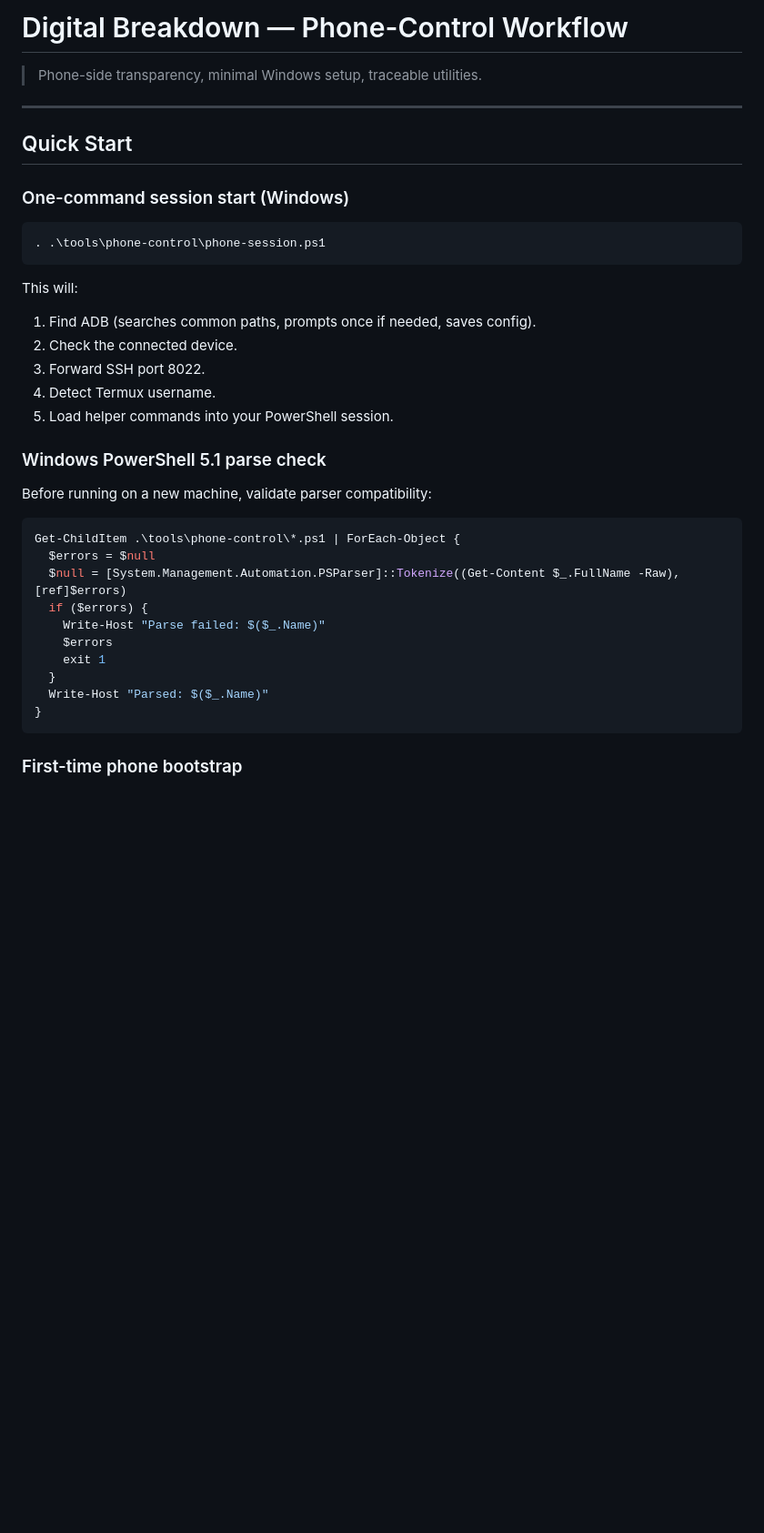
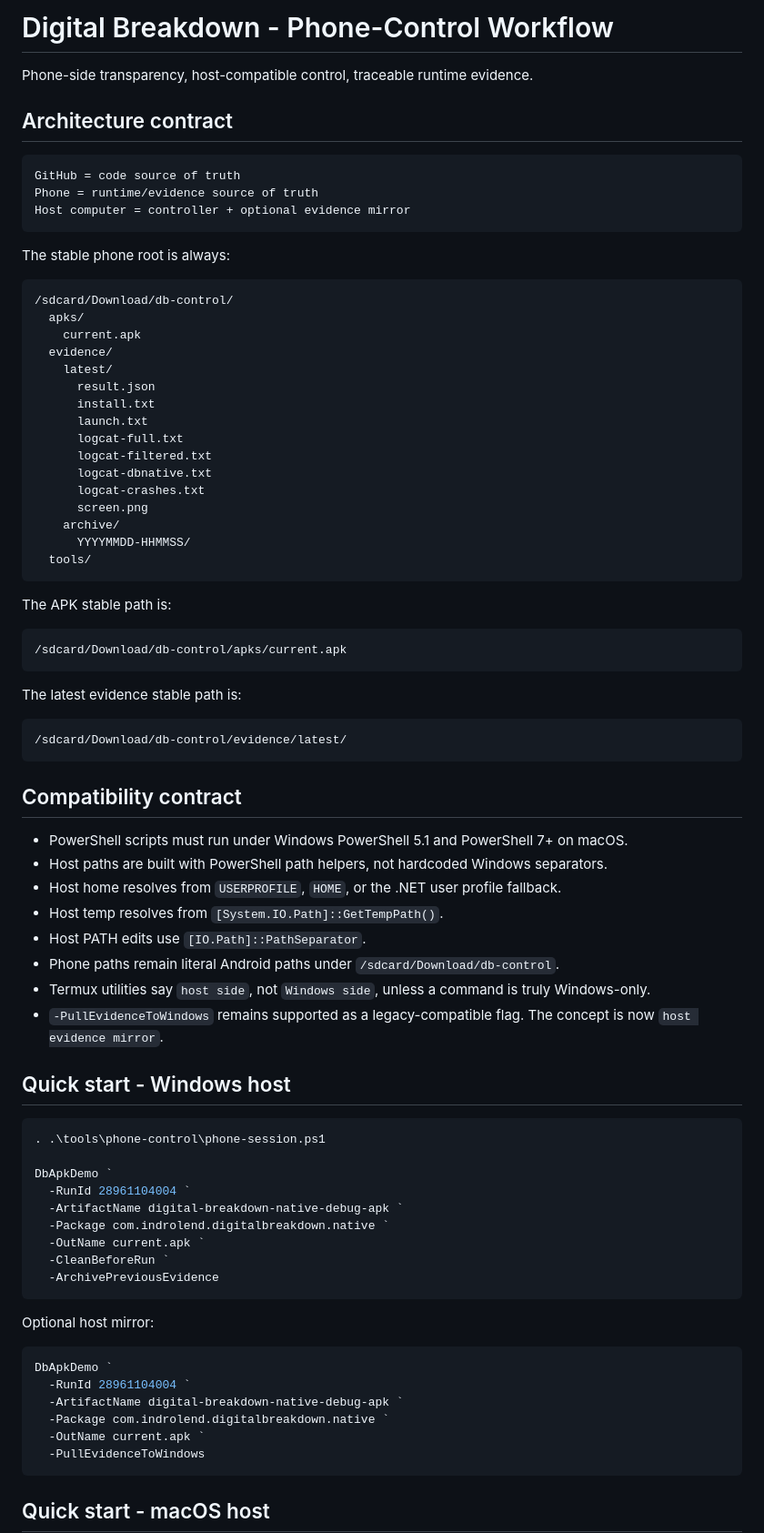
Before and after one commit to indrolend/digital-breakdown-apk, a Markdown page: tools/phone-control/README.md, the part around one of its changes. Shown at 91% size. GitHub-like rendering; blank space fills up the shorter version.

````diff
--- a/tools/phone-control/README.md
+++ b/tools/phone-control/README.md
@@ -1,40 +1,83 @@
-# Digital Breakdown — Phone-Control Workflow
+# Digital Breakdown - Phone-Control Workflow
 
-> Phone-side transparency, minimal Windows setup, traceable utilities.
+Phone-side transparency, host-compatible control, traceable runtime evidence.
 
----
+## Architecture contract
 
-## Quick Start
+```text
+GitHub = code source of truth
+Phone = runtime/evidence source of truth
+Host computer = controller + optional evidence mirror
+```
 
-### One-command session start (Windows)
+The stable phone root is always:
+
+```text
+/sdcard/Download/db-control/
+  apks/
+    current.apk
+  evidence/
+    latest/
+      result.json
+      install.txt
+      launch.txt
+      logcat-full.txt
+      logcat-filtered.txt
+      logcat-dbnative.txt
+      logcat-crashes.txt
+      screen.png
+    archive/
+      YYYYMMDD-HHMMSS/
+  tools/
+```
+
+The APK stable path is:
+
+```text
+/sdcard/Download/db-control/apks/current.apk
+```
+
+The latest evidence stable path is:
+
+```text
+/sdcard/Download/db-control/evidence/latest/
+```
+
+## Compatibility contract
+
+- PowerShell scripts must run under Windows PowerShell 5.1 and PowerShell 7+ on macOS.
+- Host paths are built with PowerShell path helpers, not hardcoded Windows separators.
+- Host home resolves from `USERPROFILE`, `HOME`, or the .NET user profile fallback.
+- Host temp resolves from `[System.IO.Path]::GetTempPath()`.
+- Host PATH edits use `[IO.Path]::PathSeparator`.
+- Phone paths remain literal Android paths under `/sdcard/Download/db-control`.
+- Termux utilities say `host side`, not `Windows side`, unless a command is truly Windows-only.
+- `-PullEvidenceToWindows` remains supported as a legacy-compatible flag. The concept is now `host evidence mirror`.
+
+## Quick start - Windows host
 
 ```powershell
 . .\tools\phone-control\phone-session.ps1
+
+DbApkDemo `
+  -RunId 28961104004 `
+  -ArtifactName digital-breakdown-native-debug-apk `
+  -Package com.indrolend.digitalbreakdown.native `
+  -OutName current.apk `
+  -CleanBeforeRun `
+  -ArchivePreviousEvidence
 ```
 
-This will:
-1. Find ADB (searches common paths, prompts once if needed, saves config).
-2. Check the connected device.
-3. Forward SSH port 8022.
-4. Detect Termux username.
-5. Load helper commands into your PowerShell session.
-
-### Windows PowerShell 5.1 parse check
-
-Before running on a new machine, validate parser compatibility:
+Optional host mirror:
 
 ```powershell
-Get-ChildItem .\tools\phone-control\*.ps1 | ForEach-Object {
-  $errors = $null
-  $null = [System.Management.Automation.PSParser]::Tokenize((Get-Content $_.FullName -Raw), [ref]$errors)
-  if ($errors) {
-    Write-Host "Parse failed: $($_.Name)"
-    $errors
-    exit 1
-  }
-  Write-Host "Parsed: $($_.Name)"
-}
+DbApkDemo `
+  -RunId 28961104004 `
+  -ArtifactName digital-breakdown-native-debug-apk `
+  -Package com.indrolend.digitalbreakdown.native `
+  -OutName current.apk `
+  -PullEvidenceToWindows
 ```
 
-### First-time phone bootstrap
+## Quick start - macOS host
 
````
Also changed, not shown: other parts of tools/phone-control/README.md (+181 -194 lines).
